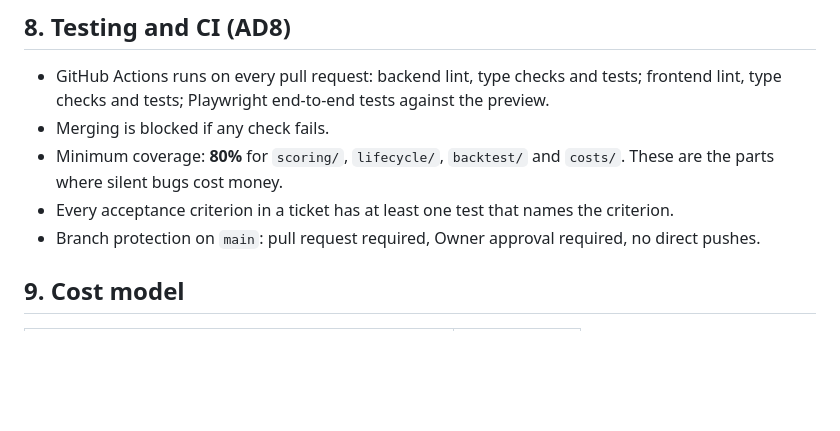
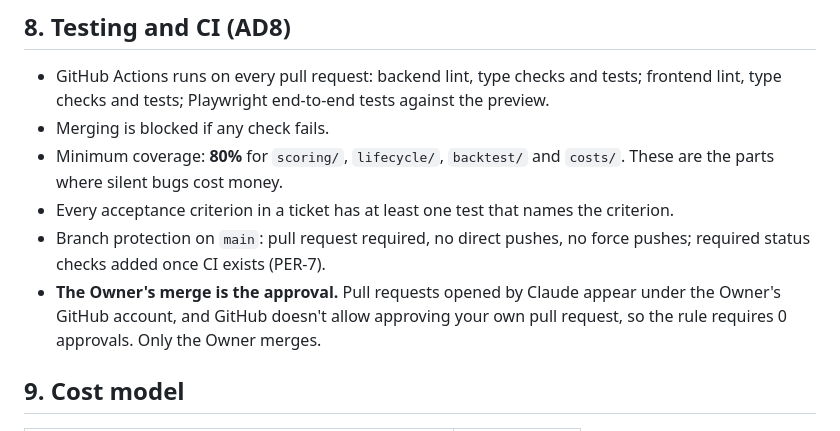
Before and after one commit to perpleksl/Tidewatch, a Markdown page: ARCHITECTURE.md, the part around the change. Rendered like a GitHub page; blank space fills up the shorter version.

Commit message:
docs: make the Owner's merge the approval step
Claude's pull requests appear under the Owner's GitHub account, and
GitHub doesn't allow approving your own pull request. Branch protection
therefore requires a pull request with 0 approvals; only the Owner merges.

Co-Authored-By: Claude Opus 5.5 <noreply@anthropic.com>
Claude-Session: https://claude.ai/code/session_01Bp8GQLvJ8i3U43aX9pt7zQ

```diff
--- a/ARCHITECTURE.md
+++ b/ARCHITECTURE.md
@@ -186,7 +186,8 @@ Each provider sits behind an adapter in `backend/tidewatch/ingestion/` with a co
 - Merging is blocked if any check fails.
 - Minimum coverage: **80%** for `scoring/`, `lifecycle/`, `backtest/` and `costs/`. These are the parts where silent bugs cost money.
 - Every acceptance criterion in a ticket has at least one test that names the criterion.
-- Branch protection on `main`: pull request required, Owner approval required, no direct pushes.
+- Branch protection on `main`: pull request required, no direct pushes, no force pushes; required status checks added once CI exists (PER-7).
+- **The Owner's merge is the approval.** Pull requests opened by Claude appear under the Owner's GitHub account, and GitHub doesn't allow approving your own pull request, so the rule requires 0 approvals. Only the Owner merges.
 
 ## 9. Cost model
 
```
Also changed, not shown: CLAUDE.md (+1 -1 lines).
